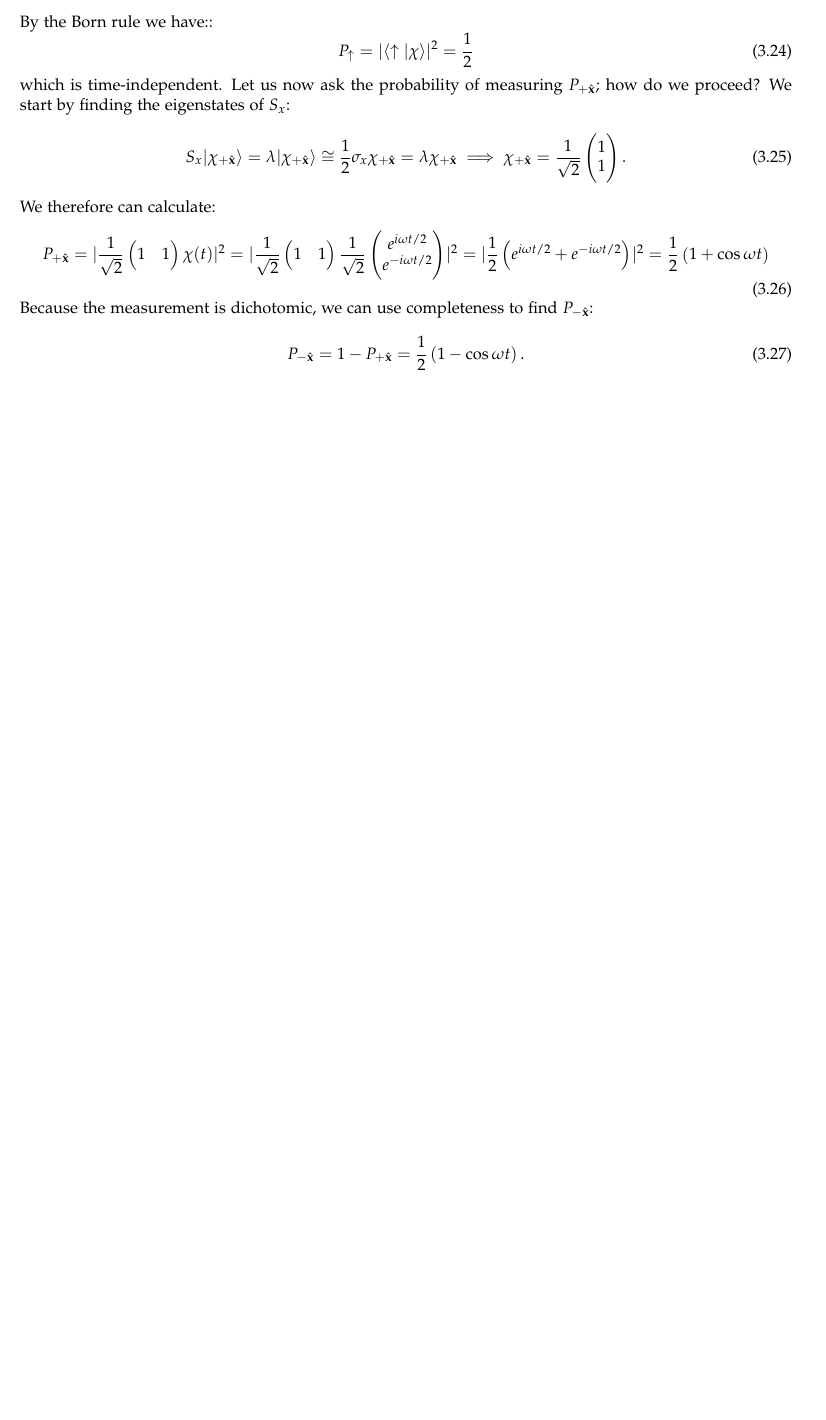
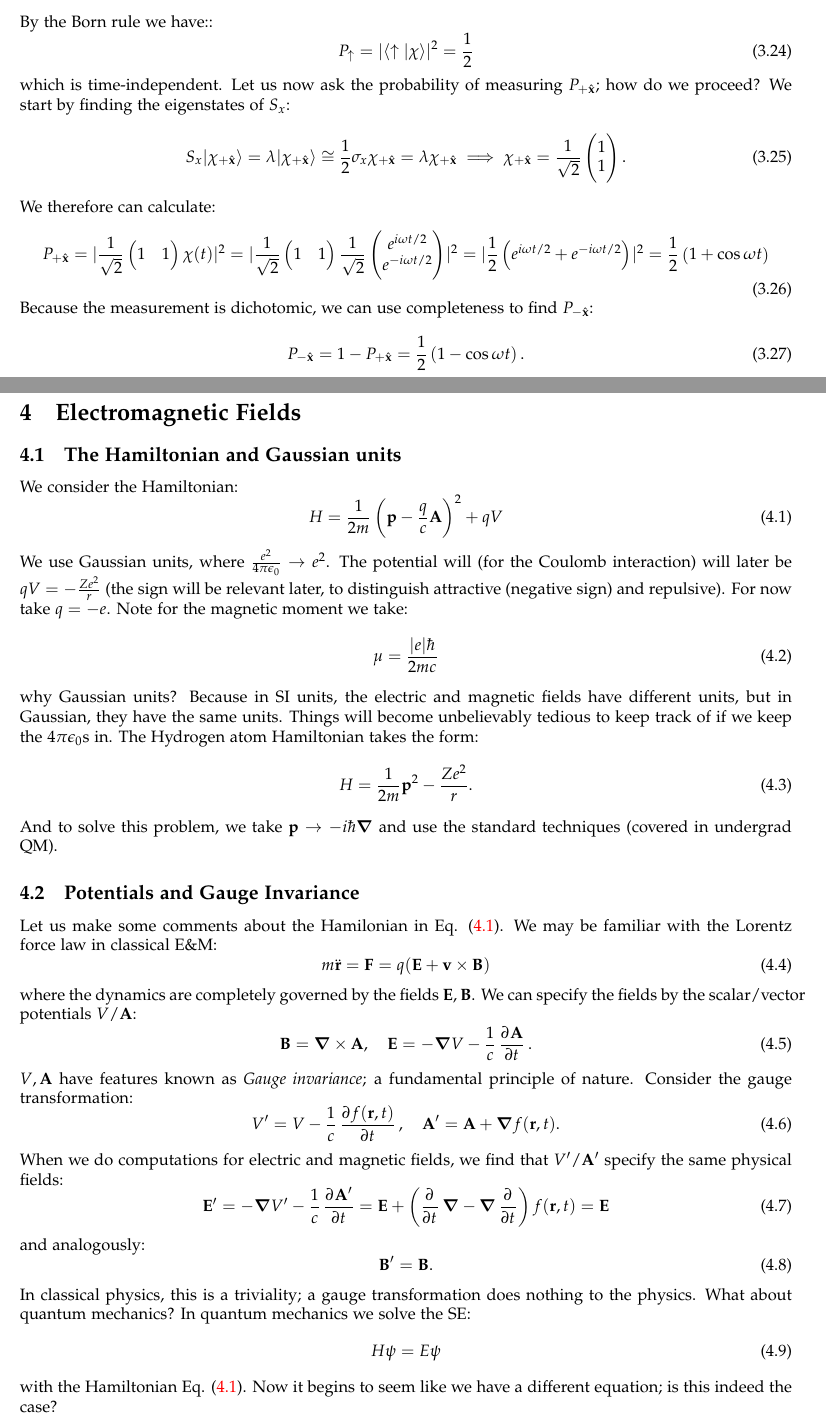
Before and after one commit to RioWeil/PHYS500-notes, a LaTeX document (p500-notes.tex, which reads Lectures/lec4.tex): part of page 11 of 11 before the commit and two parts of pages 11 and 12 of 14 after it, the two joined at a grey line, cut so that both start at the same text, the shorter picture padded with empty space. The pictures show the PDF file p500-notes.pdf that the author committed with the source.

Commit message:
Add lec4

```diff
--- /dev/null
+++ b/Lectures/lec4.tex
@@ -0,0 +1,47 @@
+\section{Electromagnetic Fields}
+\subsection{The Hamiltonian and Gaussian units}
+We consider the Hamiltonian:
+\begin{equation}\label{eq-Hem}
+    H = \frac{1}{2m}\left(\v{p} - \frac{q}{c}\v{A}\right)^2 + qV
+\end{equation}
+We use Gaussian units, where $\frac{e^2}{4\pi \e_0} \to e^2$. The potential will (for the Coulomb interaction) will later be $qV = -\frac{Ze^2}{r}$ (the sign will be relevant later, to distinguish attractive (negative sign) and repulsive). For now take $q = -e$. Note for the magnetic moment we take:
+\begin{equation}
+    \mu = \frac{\abs{e}\hbar}{2mc}
+\end{equation}
+why Gaussian units? Because in SI units, the electric and magnetic fields have different units, but in Gaussian, they have the same units. Things will become unbelievably tedious to keep track of if we keep the $4\pi\e_0$s in. The Hydrogen atom Hamiltonian takes the form:
+\begin{equation}
+    H = \frac{1}{2m}\v{p}^2 - \frac{Ze^2}{r}.
+\end{equation}
+And to solve this problem, we take $\v{p} \to -i\hbar \nabla$ and use the standard techniques (covered in undergrad QM).
+
+\subsection{Potentials and Gauge Invariance}
+Let us make some comments about the Hamilonian in Eq. \eqref{eq-Hem}. We may be familiar with the Lorentz force law in classical E\&M:
+\begin{equation}
+    m\ddot{\v{r}} = \v{F} = q(\v{E} + \v{v} \times \v{B})
+\end{equation}
+where the dynamics are completely governed by the fields $\v{E}, \v{B}$. We can specify the fields by the scalar/vector potentials $V/\v{A}$:
+\begin{equation}
+    \v{B} = \nabla \times \v{A}, \quad \v{E} = -\nabla V - \frac{1}{c}\dpd{\v{A}}{t}.
+\end{equation}
+$V, \v{A}$ have features known as \emph{Gauge invariance}; a fundamental principle of nature. Consider the gauge transformation:
+\begin{equation}
+    V' = V - \frac{1}{c}\dpd{f(\v{r}, t)}{t}, \quad \v{A}' = \v{A} + \nabla f(\v{r}, t).
+\end{equation}
+When we do computations for electric and magnetic fields, we find that $V'/\v{A}'$ specify the same physical fields:
+\begin{equation}
+    \v{E}' = -\nabla V' - \frac{1}{c}\dpd{\v{A}'}{t} = \v{E} + \left(\dpd{}{t}\nabla  - \nabla \dpd{}{t}\right)f(\v{r}, t) = \v{E}
+\end{equation}
+and analogously:
+\begin{equation}
+    \v{B}' = \v{B}.
+\end{equation}
+In classical physics, this is a triviality; a gauge transformation does nothing to the physics. What about quantum mechanics? In quantum mechanics we solve the SE:
+\begin{equation}
+    H\psi = E\psi
+\end{equation}
+with the Hamiltonian Eq. \eqref{eq-Hem}. Now it begins to seem like we have a different equation; is this indeed the case?
+
+In classical physics, we tend to fix gauges based on convenience. When we study electrostatics, we choose the Coloumb gauge:
+\begin{equation}
+    \nabla \cdot \v{A} = 0
+\end{equation}
@@ -0,0 +68,14 @@
+\begin{equation}
+    \left(\v{p}' - \frac{q}{c}\v{A}'\right)\psi' = \left[\left(\v{p} - \frac{q}{c}\v{A}\right)\psi\right]e^{i\frac{q}{\hbar c}f}
+\end{equation}
+We therefore obtain the following: when we do the SE, the phase appears on the LHS and RHS, and cancels. So though the Hamiltonian may be different, the eigenfunctions are the same. So we say that the covariant derivative $\left(\v{p} - \frac{q}{c}\v{A}\right)$ is gauge invariant. If we break gauge invariance, then we break fundamental principles.
+
+\subsection{}
+We work with the Hamiltonian:
+\begin{equation}
+    H = \frac{1}{2m}\left(\v{p} - \frac{q}{c}\v{A}\right)^2
+\end{equation}
+where we have neglected the trivial $V$ term (if we have a time-independent gauge transformation, the $V$ remains unchanged). Let us write this in tensorial notation:
+\begin{equation}
+    H = \frac{1}{2m}\left(\v{p}_i - \frac{q}{c}\v{A}_i\right)\left(\v{p}_i - \frac{q}{c}\v{A}_i\right)
+\end{equation}
```
Also changed, not shown: p500-notes.tex (+2 -1 lines), p500-notes.pdf, Lectures/lec4.tex (74 more changed lines).
